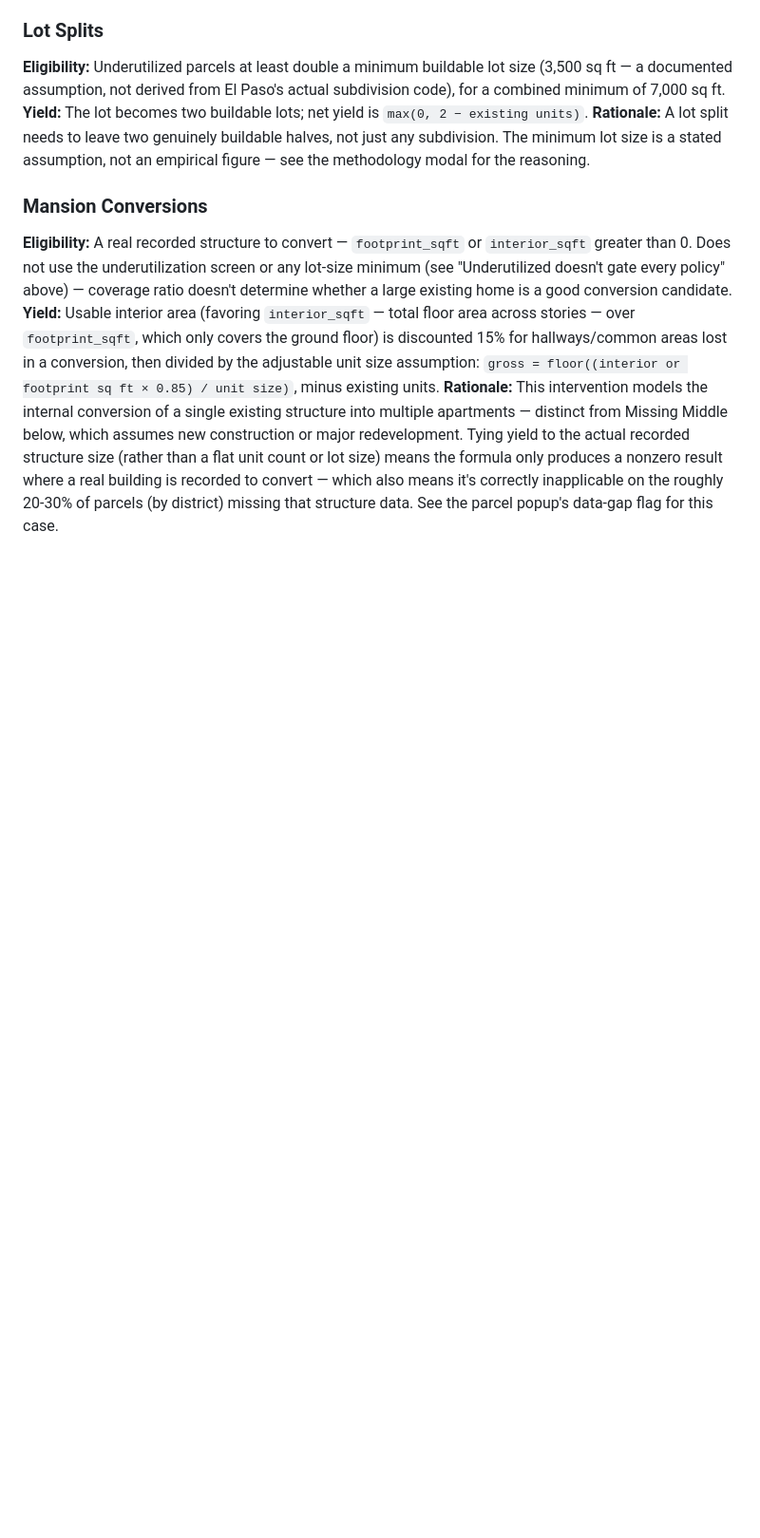
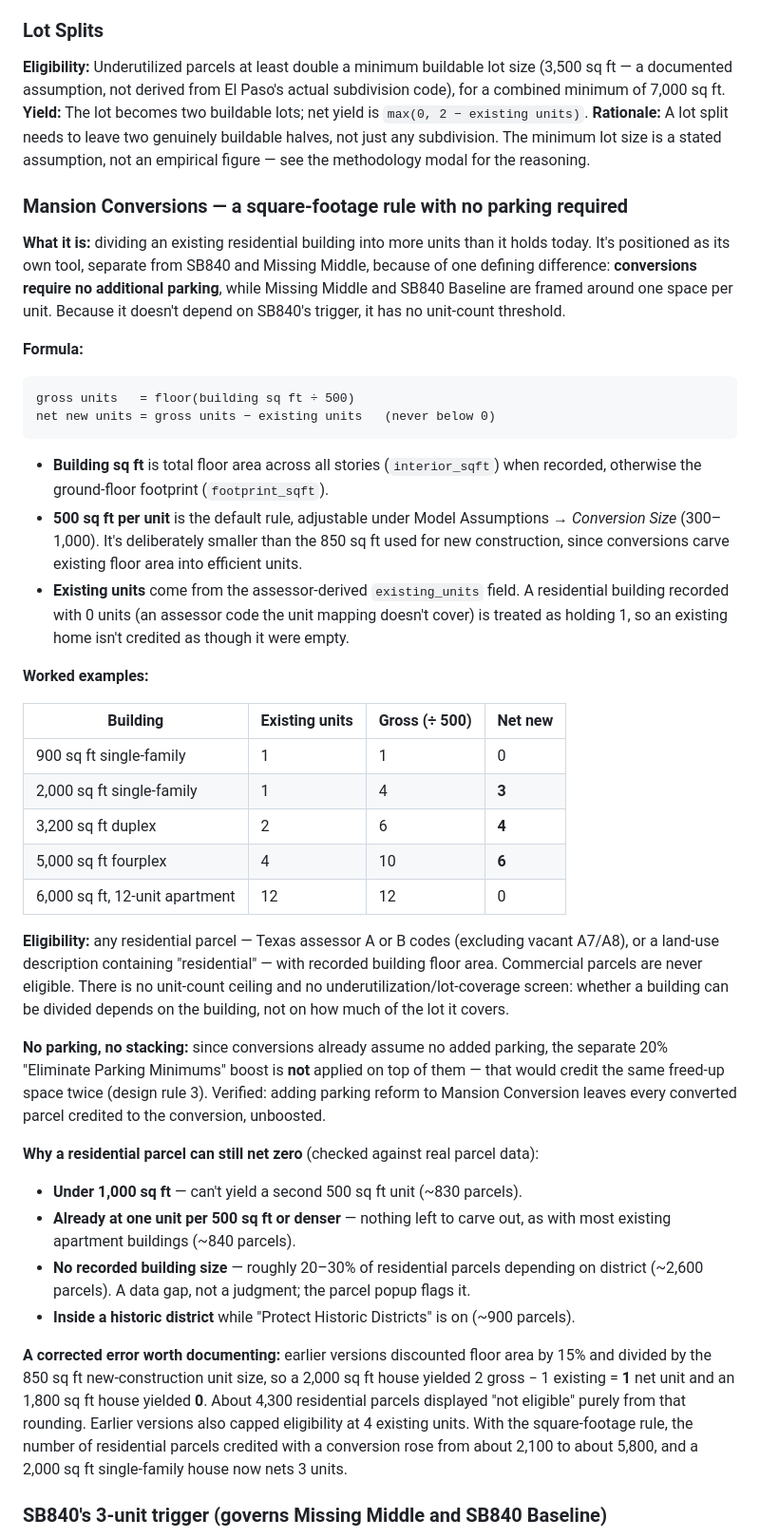
Before and after one commit to hoffmanap/housingstrategy, a Markdown page: README.md, the part around one of its changes. Shown at 95% size. GitHub-like rendering; blank space fills up the shorter version.

````diff
--- a/README.md
+++ b/README.md
@@ -117,7 +116,40 @@ Policy interventions are layered on top of the base scenario. They modify the un
 **Yield:** The lot becomes two buildable lots; net yield is `max(0, 2 − existing units)`.
 **Rationale:** A lot split needs to leave two genuinely buildable halves, not just any subdivision. The minimum lot size is a stated assumption, not an empirical figure — see the methodology modal for the reasoning.
 
-### Mansion Conversions
-**Eligibility:** A real recorded structure to convert — `footprint_sqft` or `interior_sqft` greater than 0. Does not use the underutilization screen or any lot-size minimum (see "Underutilized doesn't gate every policy" above) — coverage ratio doesn't determine whether a large existing home is a good conversion candidate.
-**Yield:** Usable interior area (favoring `interior_sqft` — total floor area across stories — over `footprint_sqft`, which only covers the ground floor) is discounted 15% for hallways/common areas lost in a conversion, then divided by the adjustable unit size assumption: `gross = floor((interior or footprint sq ft × 0.85) / unit size)`, minus existing units.
-**Rationale:** This intervention models the internal conversion of a single existing structure into multiple apartments — distinct from Missing Middle below, which assumes new construction or major redevelopment. Tying yield to the actual recorded structure size (rather than a flat unit count or lot size) means the formula only produces a nonzero result where a real building is recorded to convert — which also means it's correctly inapplicable on the roughly 20-30% of parcels (by district) missing that structure data. See the parcel popup's data-gap flag for this case.
+### Mansion Conversions — a square-footage rule with no parking required
+
+**What it is:** dividing an existing residential building into more units than it holds today. It's positioned as its own tool, separate from SB840 and Missing Middle, because of one defining difference: **conversions require no additional parking**, while Missing Middle and SB840 Baseline are framed around one space per unit. Because it doesn't depend on SB840's trigger, it has no unit-count threshold.
+
+**Formula:**
+```
+gross units   = floor(building sq ft ÷ 500)
+net new units = gross units − existing units   (never below 0)
+```
+- **Building sq ft** is total floor area across all stories (`interior_sqft`) when recorded, otherwise the ground-floor footprint (`footprint_sqft`).
+- **500 sq ft per unit** is the default rule, adjustable under Model Assumptions → *Conversion Size* (300–1,000). It's deliberately smaller than the 850 sq ft used for new construction, since conversions carve existing floor area into efficient units.
+- **Existing units** come from the assessor-derived `existing_units` field. A residential building recorded with 0 units (an assessor code the unit mapping doesn't cover) is treated as holding 1, so an existing home isn't credited as though it were empty.
+
+**Worked examples:**
+
+| Building | Existing units | Gross (÷ 500) | Net new |
+|---|---|---|---|
+| 900 sq ft single-family | 1 | 1 | 0 |
+| 2,000 sq ft single-family | 1 | 4 | **3** |
+| 3,200 sq ft duplex | 2 | 6 | **4** |
+| 5,000 sq ft fourplex | 4 | 10 | **6** |
+| 6,000 sq ft, 12-unit apartment | 12 | 12 | 0 |
+
+**Eligibility:** any residential parcel — Texas assessor A or B codes (excluding vacant A7/A8), or a land-use description containing "residential" — with recorded building floor area. Commercial parcels are never eligible. There is no unit-count ceiling and no underutilization/lot-coverage screen: whether a building can be divided depends on the building, not on how much of the lot it covers.
+
+**No parking, no stacking:** since conversions already assume no added parking, the separate 20% "Eliminate Parking Minimums" boost is **not** applied on top of them — that would credit the same freed-up space twice (design rule 3). Verified: adding parking reform to Mansion Conversion leaves every converted parcel credited to the conversion, unboosted.
+
+**Why a residential parcel can still net zero** (checked against real parcel data):
+- **Under 1,000 sq ft** — can't yield a second 500 sq ft unit (~830 parcels).
+- **Already at one unit per 500 sq ft or denser** — nothing left to carve out, as with most existing apartment buildings (~840 parcels).
+- **No recorded building size** — roughly 20–30% of residential parcels depending on district (~2,600 parcels). A data gap, not a judgment; the parcel popup flags it.
+- **Inside a historic district** while "Protect Historic Districts" is on (~900 parcels).
+
+**A corrected error worth documenting:** earlier versions discounted floor area by 15% and divided by the 850 sq ft new-construction unit size, so a 2,000 sq ft house yielded 2 gross − 1 existing = **1** net unit and an 1,800 sq ft house yielded **0**. About 4,300 residential parcels displayed "not eligible" purely from that rounding. Earlier versions also capped eligibility at 4 existing units. With the square-footage rule, the number of residential parcels credited with a conversion rose from about 2,100 to about 5,800, and a 2,000 sq ft single-family house now nets 3 units.
+
+### SB840's 3-unit trigger (governs Missing Middle and SB840 Baseline)
+
````
Also changed, not shown: other parts of README.md (+32 -18 lines).
